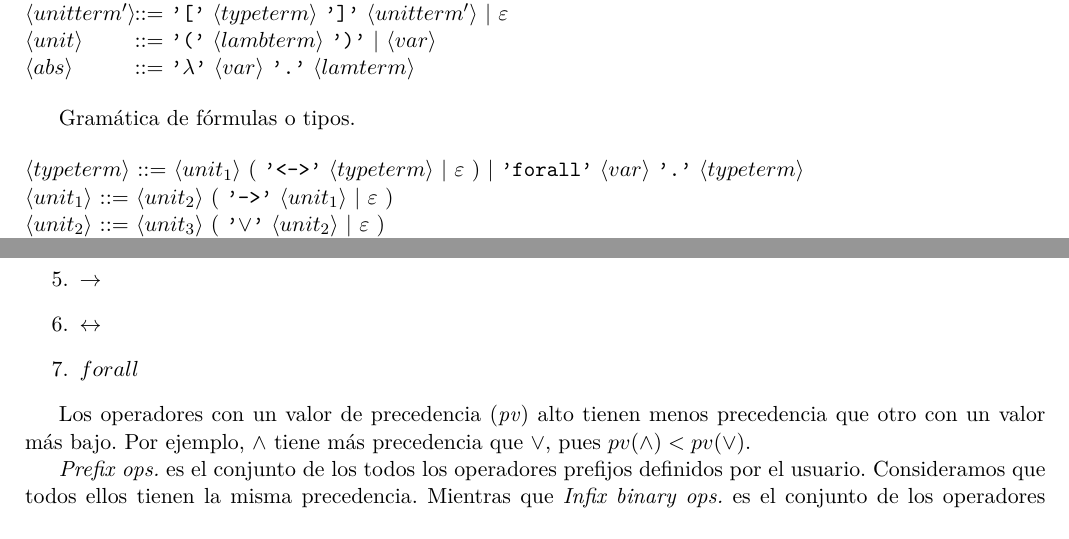
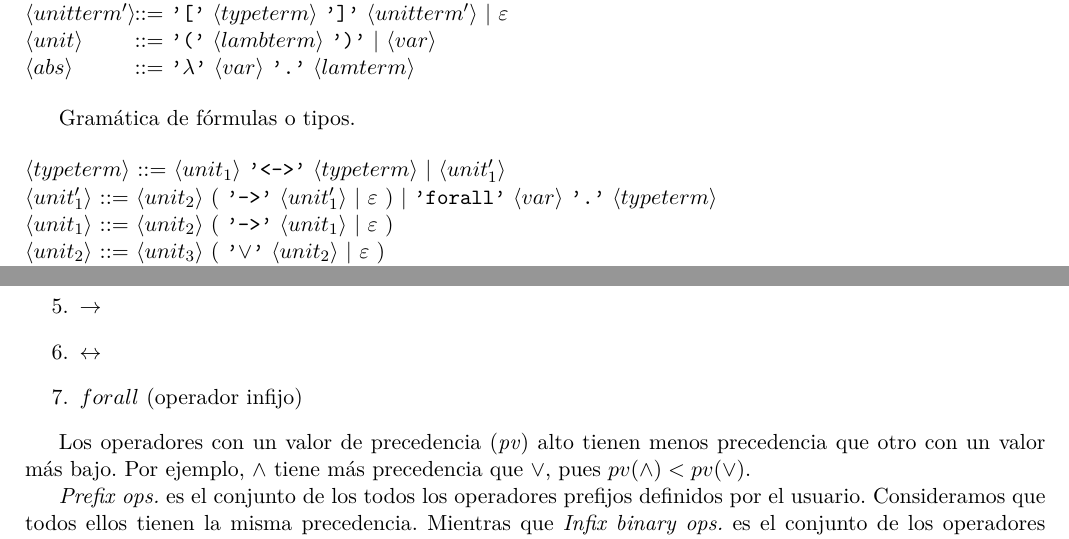
Before and after one commit to JoelCa/ALP, a LaTeX document (informe/informe.tex): two parts of page 4 of 7, joined at a grey line, cut so that both start at the same text. Compiled offline with pdfLaTeX; a LaTeX package or settings file that is missing is left out.

Commit message:
parser arreglado con el forall

```diff
--- a/informe/informe.tex
+++ b/informe/informe.tex
@@ -177,8 +177,9 @@ $\langle abs \rangle$ \> $::=$ \texttt{'$\lambda$'} $\langle var \rangle$ \textt
 Gramática de fórmulas o tipos.
 
 \begin{tabbing}
-$\langle typeterm \rangle$ \= $::=$ $\langle unit_{1} \rangle$ ( \texttt{'<->'} $\langle typeterm \rangle$ | $\varepsilon$ ) |
-\texttt{'forall'} $\langle var \rangle$ \texttt{'.'} $\langle typeterm \rangle$\\
+$\langle typeterm \rangle$ \= $::=$ $\langle unit_{1} \rangle$ \texttt{'<->'} $\langle typeterm \rangle$ | $\langle unit_{1}' \rangle$\\
+$\langle unit_{1}' \rangle$ \= $::=$ $\langle unit_{2} \rangle$ ( \texttt{'->'} $\langle unit_{1}' \rangle$ | $\varepsilon$ )
+| \texttt{'forall'} $\langle var \rangle$ \texttt{'.'} $\langle typeterm \rangle$\\
 $\langle unit_{1} \rangle$ \= $::=$ $\langle unit_{2} \rangle$ ( \texttt{'->'} $\langle unit_{1} \rangle$ | $\varepsilon$ ) \\
 $\langle unit_{2} \rangle$ \= $::=$ $\langle unit_{3} \rangle$ ( \texttt{'$\vee$'} $\langle unit_{2} \rangle$ | $\varepsilon$ ) \\
 $\langle unit_{3} \rangle$ \= $::=$ $\langle infixOps \rangle$ ( \texttt{'$\wedge$'} $\langle unit_{3} \rangle$ | $\varepsilon$ ) \\
@@ -202,7 +203,7 @@ Precedencia de los operadores:
   \item $\vee$
   \item $\rightarrow$
   \item $\leftrightarrow$
-  \item $forall$
+  \item $forall$ (operador infijo)
 \end{enumerate}
 
 Los operadores con un valor de precedencia (\textit{pv}) alto tienen menos precedencia que otro con un valor más bajo.
```
Also changed, not shown: interactivo/casos.txt (+3 -5 lines), 1 other file.
